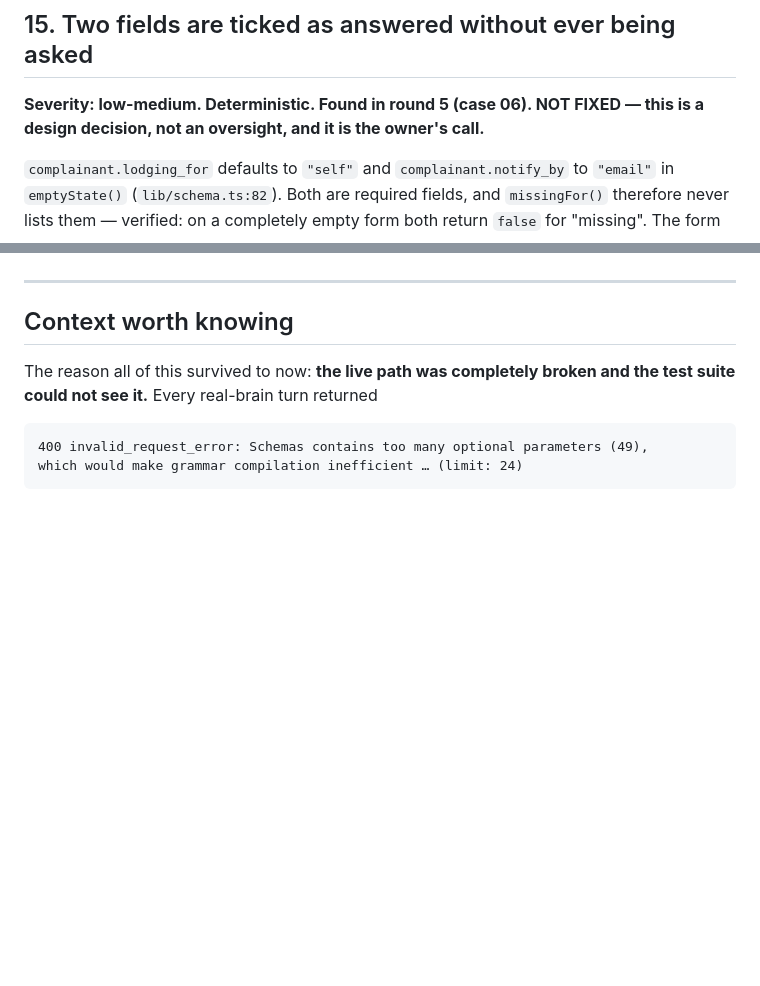
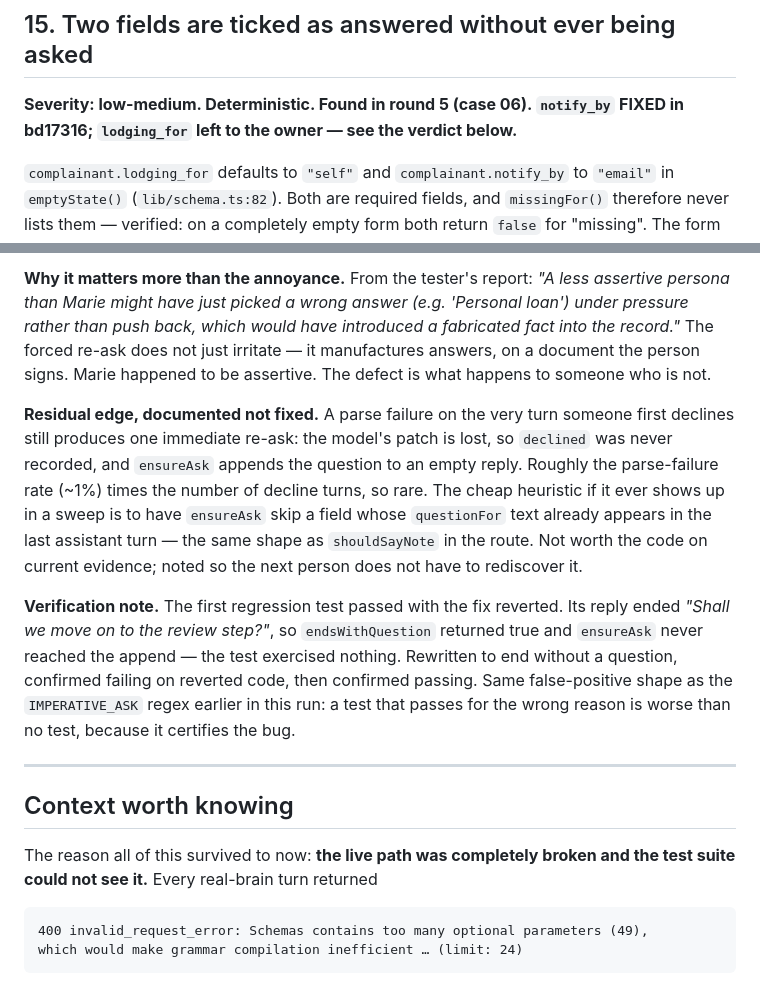
Before and after one commit to seansoreilly/complaint-requirements, a Markdown page: docs/chat-eval/defects.md, 2 parts joined by grey strips. GitHub-like rendering; blank space fills up the shorter version.

```diff
--- a/docs/chat-eval/defects.md
+++ b/docs/chat-eval/defects.md
@@ -341,8 +341,8 @@ flag set, must not re-emit it.
 
 ## 15. Two fields are ticked as answered without ever being asked
 
-**Severity: low-medium. Deterministic. Found in round 5 (case 06). NOT FIXED —
-this is a design decision, not an oversight, and it is the owner's call.**
+**Severity: low-medium. Deterministic. Found in round 5 (case 06). `notify_by`
+FIXED in bd17316; `lodging_for` left to the owner — see the verdict below.**
 
 `complainant.lodging_for` defaults to `"self"` and `complainant.notify_by` to
 `"email"` in `emptyState()` (`lib/schema.ts:82`). Both are required fields, and
@@ -377,3 +450,28 @@ the panel claiming an answer nobody gave.
+**Why it matters more than the annoyance.** From the tester's report: *"A less
+assertive persona than Marie might have just picked a wrong answer (e.g.
+'Personal loan') under pressure rather than push back, which would have
+introduced a fabricated fact into the record."* The forced re-ask does not just
+irritate — it manufactures answers, on a document the person signs. Marie
+happened to be assertive. The defect is what happens to someone who is not.
+
+**Residual edge, documented not fixed.** A parse failure on the very turn
+someone first declines still produces one immediate re-ask: the model's patch
+is lost, so `declined` was never recorded, and `ensureAsk` appends the question
+to an empty reply. Roughly the parse-failure rate (~1%) times the number of
+decline turns, so rare. The cheap heuristic if it ever shows up in a sweep is
+to have `ensureAsk` skip a field whose `questionFor` text already appears in
+the last assistant turn — the same shape as `shouldSayNote` in the route. Not
+worth the code on current evidence; noted so the next person does not have to
+rediscover it.
+
+**Verification note.** The first regression test passed with the fix reverted.
+Its reply ended *"Shall we move on to the review step?"*, so `endsWithQuestion`
+returned true and `ensureAsk` never reached the append — the test exercised
+nothing. Rewritten to end without a question, confirmed failing on reverted
+code, then confirmed passing. Same false-positive shape as the `IMPERATIVE_ASK`
+regex earlier in this run: a test that passes for the wrong reason is worse
+than no test, because it certifies the bug.
+
 ---
 
 ## Context worth knowing
```
Also changed, not shown: other parts of docs/chat-eval/defects.md (+73 -0 lines).
